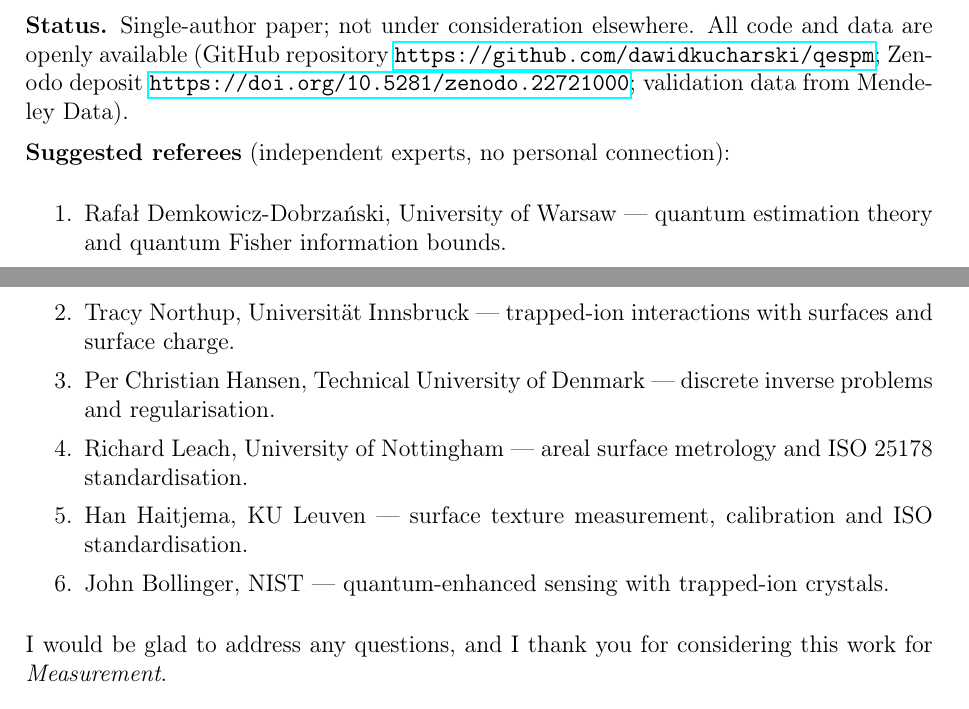
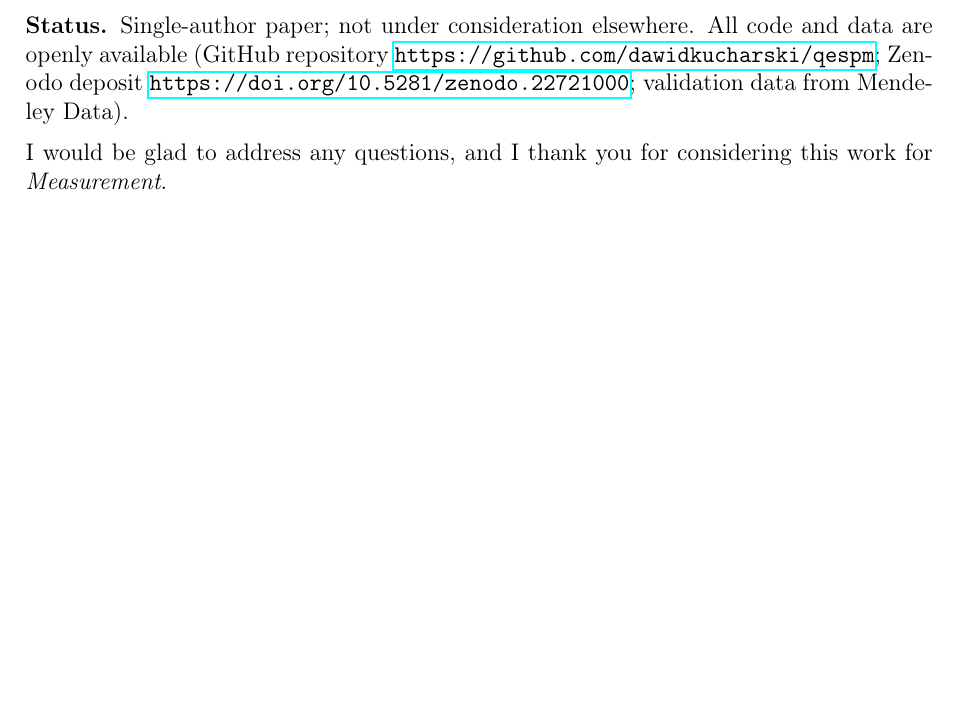
Before and after one commit to dawidkucharski/qespm, a LaTeX document (cover_letter_measurement.tex): two parts of pages 1 and 2 of 2 before the commit and part of page 1 of 2 after it, the two joined at a grey line, cut so that both start at the same text, the shorter picture padded with empty space. Compiled offline with pdfLaTeX.

Commit message:
Remove suggested referees from Measurement cover letter; add Elsevier AI-use declaration section to manuscript

```diff
--- a/cover_letter_measurement.tex
+++ b/cover_letter_measurement.tex
@@ -75,18 +75,6 @@ All code and data are openly available (GitHub repository
 \url{https://doi.org/10.5281/zenodo.22721000}; validation data from
 Mendeley Data).
 
-\textbf{Suggested referees} (independent experts, no personal
-connection):
-\begin{enumerate}
-\setlength{\itemsep}{0pt}
-\item Rafa\l{} Demkowicz-Dobrza\'nski, University of Warsaw --- quantum estimation theory and quantum Fisher information bounds.
-\item Tracy Northup, Universit\"at Innsbruck --- trapped-ion interactions with surfaces and surface charge.
-\item Per Christian Hansen, Technical University of Denmark --- discrete inverse problems and regularisation.
-\item Richard Leach, University of Nottingham --- areal surface metrology and ISO 25178 standardisation.
-\item Han Haitjema, KU Leuven --- surface texture measurement, calibration and ISO standardisation.
-\item John Bollinger, NIST --- quantum-enhanced sensing with trapped-ion crystals.
-\end{enumerate}
-
 I would be glad to address any questions, and I thank you for
 considering this work for \emph{Measurement}.
 
```
Also changed, not shown: manuscript/main.tex (+10 -0 lines).
